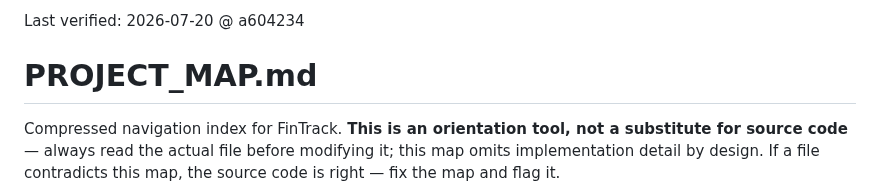
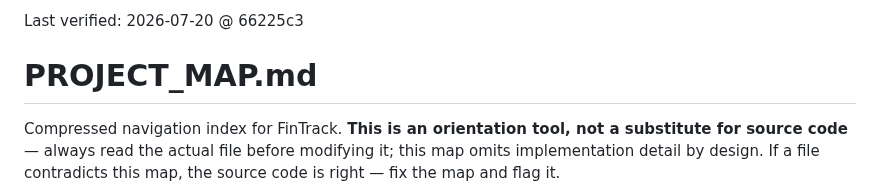
Before and after one commit to m0hd1121/Fintrack1, a Markdown page: PROJECT_MAP.md, the part around the change. Rendered like a GitHub page.

Commit message:
Bump PROJECT_MAP last-verified hash

```diff
--- a/PROJECT_MAP.md
+++ b/PROJECT_MAP.md
@@ -1,4 +1,4 @@
-Last verified: 2026-07-20 @ a604234
+Last verified: 2026-07-20 @ 66225c3
 
 # PROJECT_MAP.md
 
```
